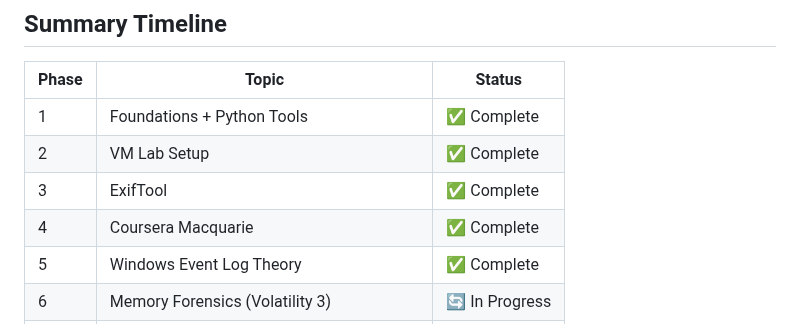
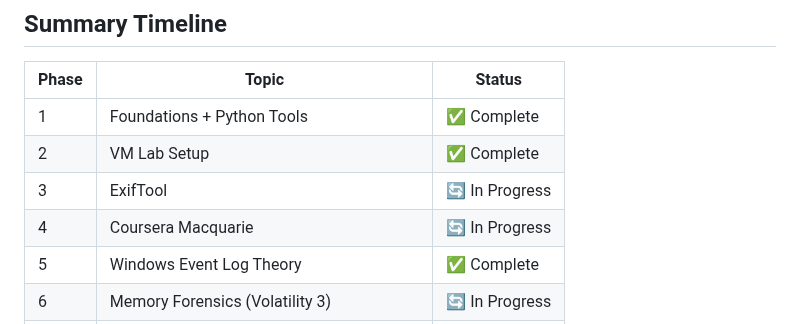
Before and after one commit to FORENSIC-X/Digital-Forensics-Toolkit, a Markdown page: Learning-Plan.md, the part around one of its changes. Drawn GitHub-style.

```diff
--- a/Learning-Plan.md
+++ b/Learning-Plan.md
@@ -296,8 +296,8 @@ A structured, end-to-end learning plan for the full DFIR Learning Stack. Built f
 |---|---|---|
 | 1 | Foundations + Python Tools | ✅ Complete |
 | 2 | VM Lab Setup | ✅ Complete |
-| 3 | ExifTool | ✅ Complete |
-| 4 | Coursera Macquarie | ✅ Complete |
+| 3 | ExifTool | 🔄 In Progress |
+| 4 | Coursera Macquarie | 🔄 In Progress |
 | 5 | Windows Event Log Theory | ✅ Complete |
 | 6 | Memory Forensics (Volatility 3) | 🔄 In Progress |
 | 7 | Windows Event Logs (Chainsaw/Hayabusa) | 🔲 Pending |
```
Also changed, not shown: other parts of Learning-Plan.md (+2 -2 lines).
